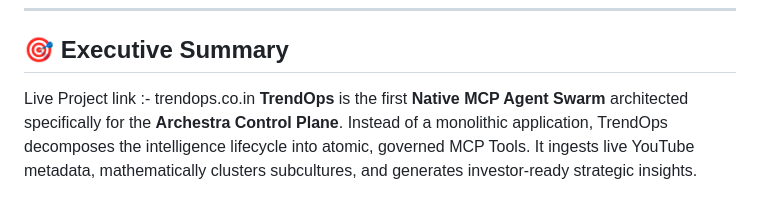
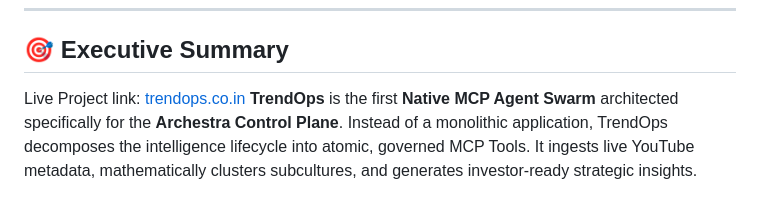
Before and after one commit to anish-maheshwari/TrendOps-, a Markdown page: README.md, the part around the change. GitHub-like rendering.

Commit message:
Fix project link formatting in README
Updated project link format in README.

```diff
--- a/README.md
+++ b/README.md
@@ -9,7 +9,7 @@
 ---
 
 ## 🎯 Executive Summary
-Live Project link :- trendops.co.in
+Live Project link: [trendops.co.in](https://trendops.co.in)
 **TrendOps** is the first **Native MCP Agent Swarm** architected specifically for the **Archestra Control Plane**. Instead of a monolithic application, TrendOps decomposes the intelligence lifecycle into atomic, governed MCP Tools. It ingests live YouTube metadata, mathematically clusters subcultures, and generates investor-ready strategic insights.
 
 Built as a reference implementation for the **2 Fast 2 MCP** hackathon, it demonstrates:
```
